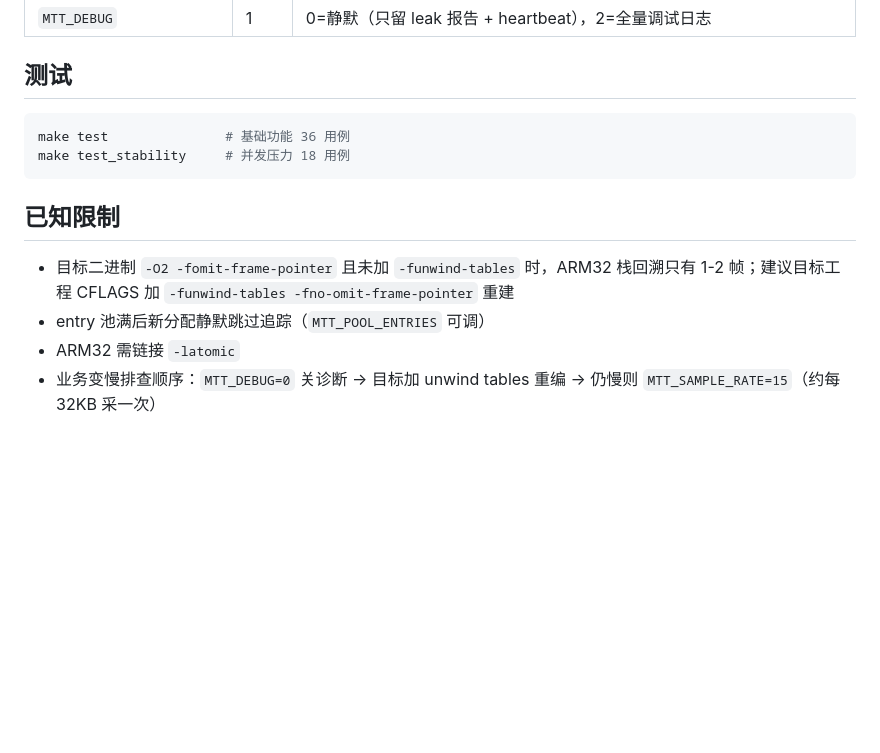
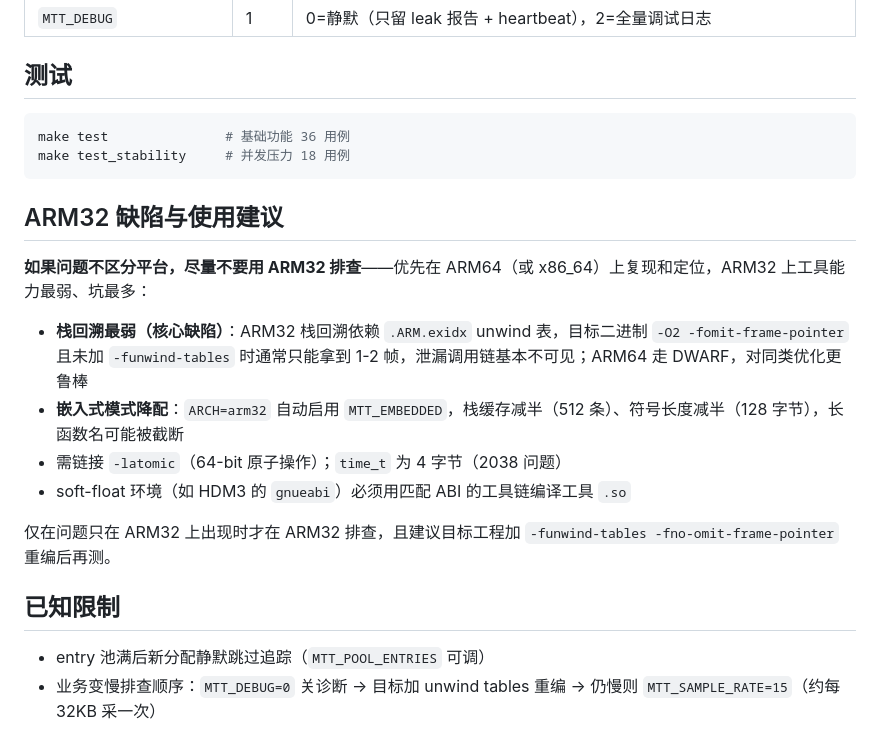
Before and after one commit to rookie-xukailin/MemoryTraceTool, a Markdown page: README.md, the part around the change. GitHub-like rendering; blank space fills up the shorter version.

Commit message:
docs: README 补充 ARM32 缺陷说明 — 问题不区分平台时优先用 ARM64 排查

````diff
--- a/README.md
+++ b/README.md
@@ -57,9 +57,18 @@ make test               # 基础功能 36 用例
 make test_stability     # 并发压力 18 用例
 ```
 
+## ARM32 缺陷与使用建议
+
+**如果问题不区分平台，尽量不要用 ARM32 排查**——优先在 ARM64（或 x86_64）上复现和定位，ARM32 上工具能力最弱、坑最多：
+
+- **栈回溯最弱（核心缺陷）**：ARM32 栈回溯依赖 `.ARM.exidx` unwind 表，目标二进制 `-O2 -fomit-frame-pointer` 且未加 `-funwind-tables` 时通常只能拿到 1-2 帧，泄漏调用链基本不可见；ARM64 走 DWARF，对同类优化更鲁棒
+- **嵌入式模式降配**：`ARCH=arm32` 自动启用 `MTT_EMBEDDED`，栈缓存减半（512 条）、符号长度减半（128 字节），长函数名可能被截断
+- 需链接 `-latomic`（64-bit 原子操作）；`time_t` 为 4 字节（2038 问题）
+- soft-float 环境（如 HDM3 的 `gnueabi`）必须用匹配 ABI 的工具链编译工具 `.so`
+
+仅在问题只在 ARM32 上出现时才在 ARM32 排查，且建议目标工程加 `-funwind-tables -fno-omit-frame-pointer` 重编后再测。
+
 ## 已知限制
 
-- 目标二进制 `-O2 -fomit-frame-pointer` 且未加 `-funwind-tables` 时，ARM32 栈回溯只有 1-2 帧；建议目标工程 CFLAGS 加 `-funwind-tables -fno-omit-frame-pointer` 重建
 - entry 池满后新分配静默跳过追踪（`MTT_POOL_ENTRIES` 可调）
-- ARM32 需链接 `-latomic`
 - 业务变慢排查顺序：`MTT_DEBUG=0` 关诊断 → 目标加 unwind tables 重编 → 仍慢则 `MTT_SAMPLE_RATE=15`（约每 32KB 采一次）
````
